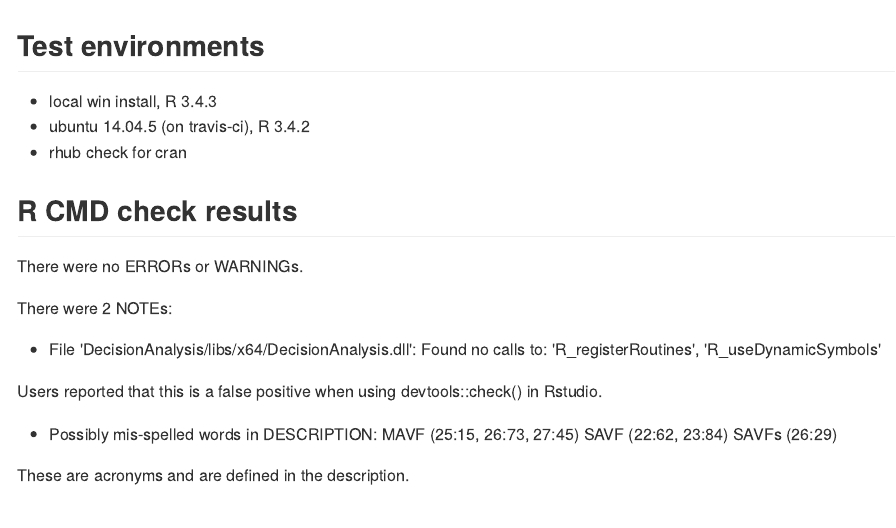
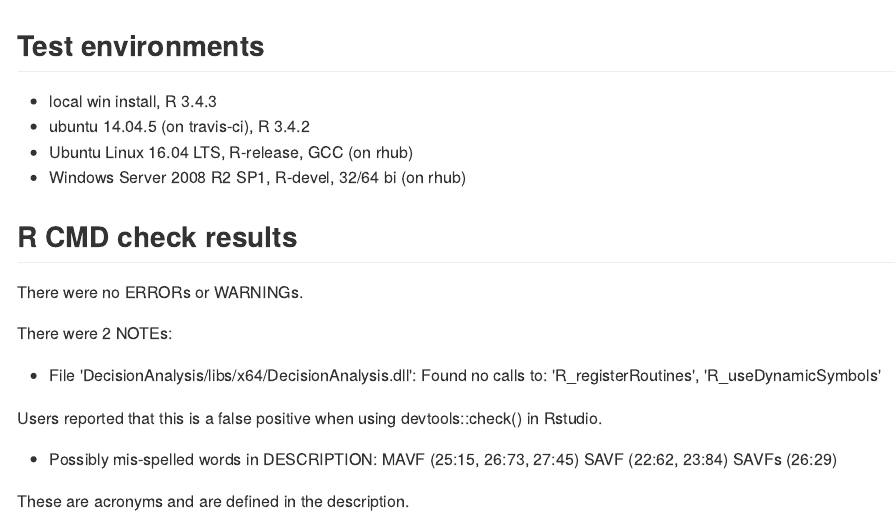
Before and after one commit to AFIT-R/DecisionAnalysis, an R Markdown document (cran-comments.Rmd): the page in a window 1100 px wide, from its top. The pictures show the output file cran-comments.md that the author committed with the source, drawn offline in the style of GitHub.

Commit message:
Updated cran comments

```diff
--- a/cran-comments.Rmd
+++ b/cran-comments.Rmd
@@ -19,7 +19,8 @@ knitr::opts_chunk$set(
 ## Test environments
 * local win install, R 3.4.3
 * ubuntu 14.04.5 (on travis-ci), R 3.4.2
-* rhub check for cran
+* Ubuntu Linux 16.04 LTS, R-release, GCC (on rhub)
+* Windows Server 2008 R2 SP1, R-devel, 32/64 bi (on rhub)
 
 ## R CMD check results
 There were no ERRORs or WARNINGs.
```
Also changed, not shown: cran-comments.md.
